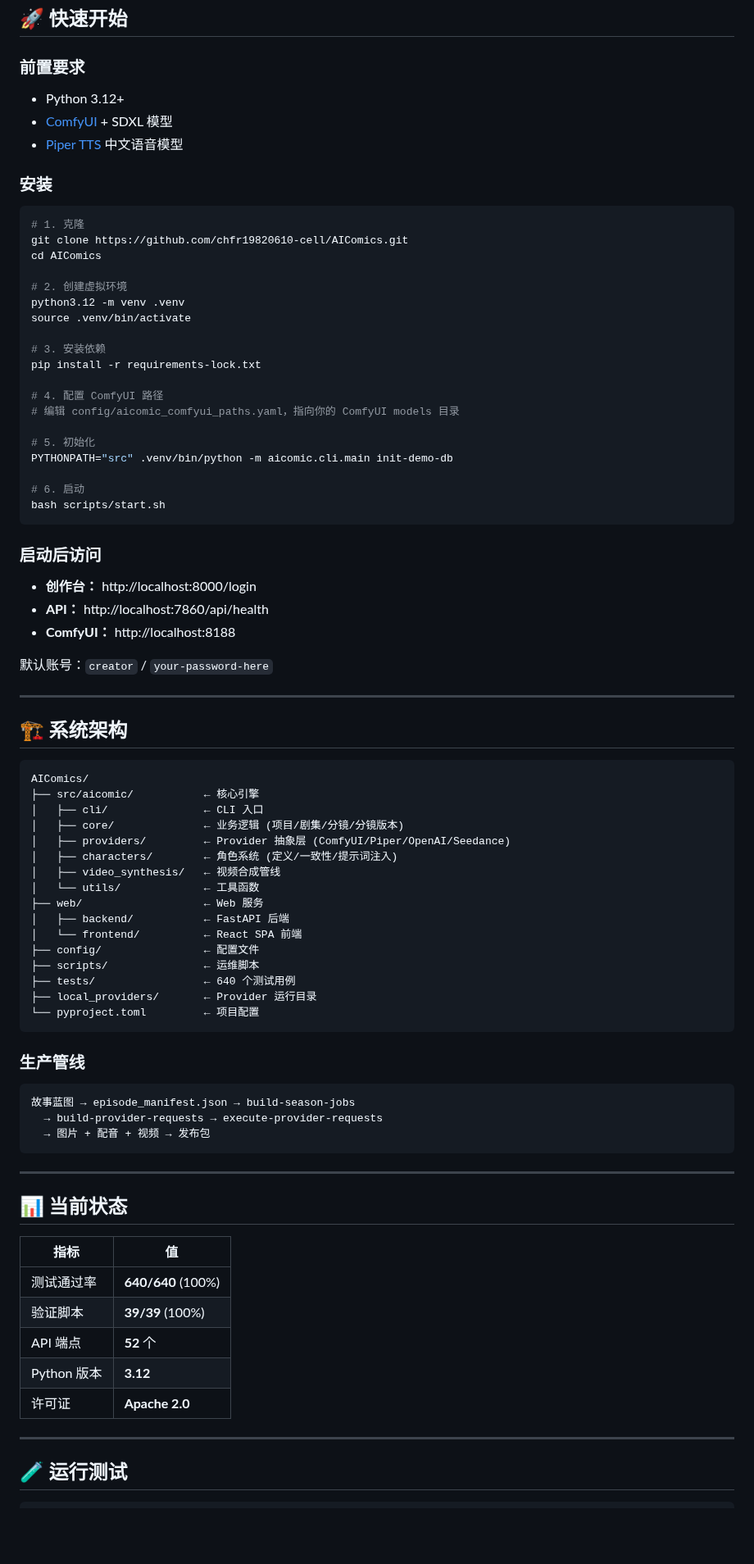
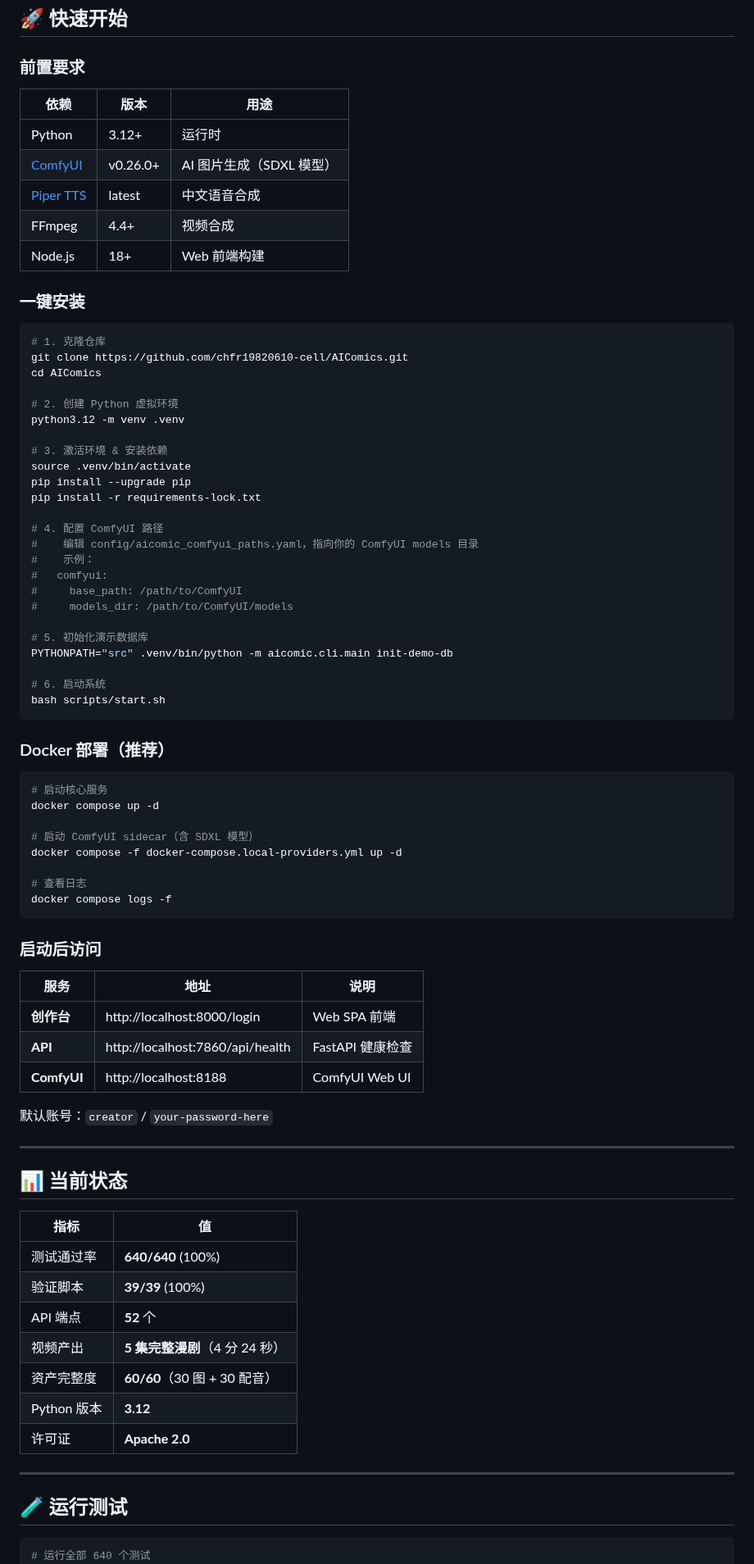
Before and after one commit to chfr19820610-cell/AIComics, a Markdown page: README.md, the part around one of its changes. Shown at 82% size. GitHub-like rendering; blank space fills up the shorter version.

````diff
--- a/README.md
+++ b/README.md
@@ -30,72 +139,65 @@ AIComics 是一个**全本地运行**的 AI 漫剧创作系统。你只需要有
 
 ### 前置要求
 
-- Python 3.12+
-- [ComfyUI](https://github.com/comfyanonymous/ComfyUI) + SDXL 模型
-- [Piper TTS](https://github.com/rhasspy/piper) 中文语音模型
+| 依赖 | 版本 | 用途 |
+|------|------|------|
+| Python | 3.12+ | 运行时 |
+| [ComfyUI](https://github.com/comfyanonymous/ComfyUI) | v0.26.0+ | AI 图片生成（SDXL 模型） |
+| [Piper TTS](https://github.com/rhasspy/piper) | latest | 中文语音合成 |
+| FFmpeg | 4.4+ | 视频合成 |
+| Node.js | 18+ | Web 前端构建 |
 
-### 安装
+### 一键安装
 
 ```bash
-# 1. 克隆
+# 1. 克隆仓库
 git clone https://github.com/chfr19820610-cell/AIComics.git
 cd AIComics
 
-# 2. 创建虚拟环境
+# 2. 创建 Python 虚拟环境
 python3.12 -m venv .venv
+
+# 3. 激活环境 & 安装依赖
 source .venv/bin/activate
-
-# 3. 安装依赖
+pip install --upgrade pip
 pip install -r requirements-lock.txt
 
 # 4. 配置 ComfyUI 路径
-# 编辑 config/aicomic_comfyui_paths.yaml，指向你的 ComfyUI models 目录
+#    编辑 config/aicomic_comfyui_paths.yaml，指向你的 ComfyUI models 目录
+#    示例：
+#   comfyui:
+#     base_path: /path/to/ComfyUI
+#     models_dir: /path/to/ComfyUI/models
 
-# 5. 初始化
+# 5. 初始化演示数据库
 PYTHONPATH="src" .venv/bin/python -m aicomic.cli.main init-demo-db
 
-# 6. 启动
+# 6. 启动系统
 bash scripts/start.sh
+```
+
+### Docker 部署（推荐）
+
+```bash
+# 启动核心服务
+docker compose up -d
+
+# 启动 ComfyUI sidecar（含 SDXL 模型）
+docker compose -f docker-compose.local-providers.yml up -d
+
+# 查看日志
+docker compose logs -f
 ```
 
 ### 启动后访问
 
-- **创作台：** http://localhost:8000/login
-- **API：** http://localhost:7860/api/health
-- **ComfyUI：** http://localhost:8188
+| 服务 | 地址 | 说明 |
+|------|------|------|
+| **创作台** | http://localhost:8000/login | Web SPA 前端 |
+| **API** | http://localhost:7860/api/health | FastAPI 健康检查 |
+| **ComfyUI** | http://localhost:8188 | ComfyUI Web UI |
 
 默认账号：`creator` / `your-password-here`
-
----
-
-## 🏗️ 系统架构
-
-```
-AIComics/
-├── src/aicomic/           ← 核心引擎
-│   ├── cli/               ← CLI 入口
-│   ├── core/              ← 业务逻辑 (项目/剧集/分镜/分镜版本)
-│   ├── providers/         ← Provider 抽象层 (ComfyUI/Piper/OpenAI/Seedance)
-│   ├── characters/        ← 角色系统 (定义/一致性/提示词注入)
-│   ├── video_synthesis/   ← 视频合成管线
-│   └── utils/             ← 工具函数
-├── web/                   ← Web 服务
-│   ├── backend/           ← FastAPI 后端
-│   └── frontend/          ← React SPA 前端
-├── config/                ← 配置文件
-├── scripts/               ← 运维脚本
-├── tests/                 ← 640 个测试用例
-├── local_providers/       ← Provider 运行目录
-└── pyproject.toml         ← 项目配置
-```
-
-### 生产管线
-
-```
-故事蓝图 → episode_manifest.json → build-season-jobs
-  → build-provider-requests → execute-provider-requests
-  → 图片 + 配音 + 视频 → 发布包
-```
 
 ---
 
@@ -106,6 +208,8 @@ AIComics/
 | 测试通过率 | **640/640** (100%) |
 | 验证脚本 | **39/39** (100%) |
 | API 端点 | **52** 个 |
+| 视频产出 | **5 集完整漫剧**（4 分 24 秒） |
+| 资产完整度 | **60/60**（30 图 + 30 配音） |
 | Python 版本 | **3.12** |
 | 许可证 | **Apache 2.0** |
 
@@ -114,4 +218,5 @@ AIComics/
 ## 🧪 运行测试
 
 ```bash
+# 运行全部 640 个测试
 PYTHONPATH="src" .venv/bin/python -m pytest tests/ -v
````
Also changed, not shown: other parts of README.md (+177 -5 lines), assets/screenshots/preview_e01.jpg (added), assets/screenshots/preview_e03.jpg (added).
